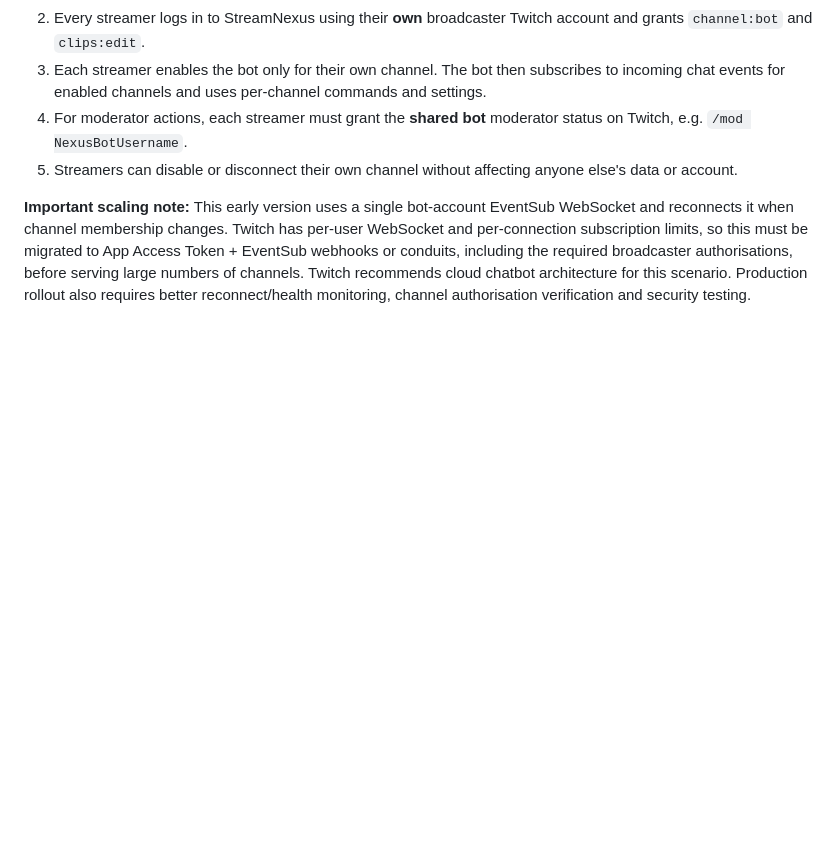
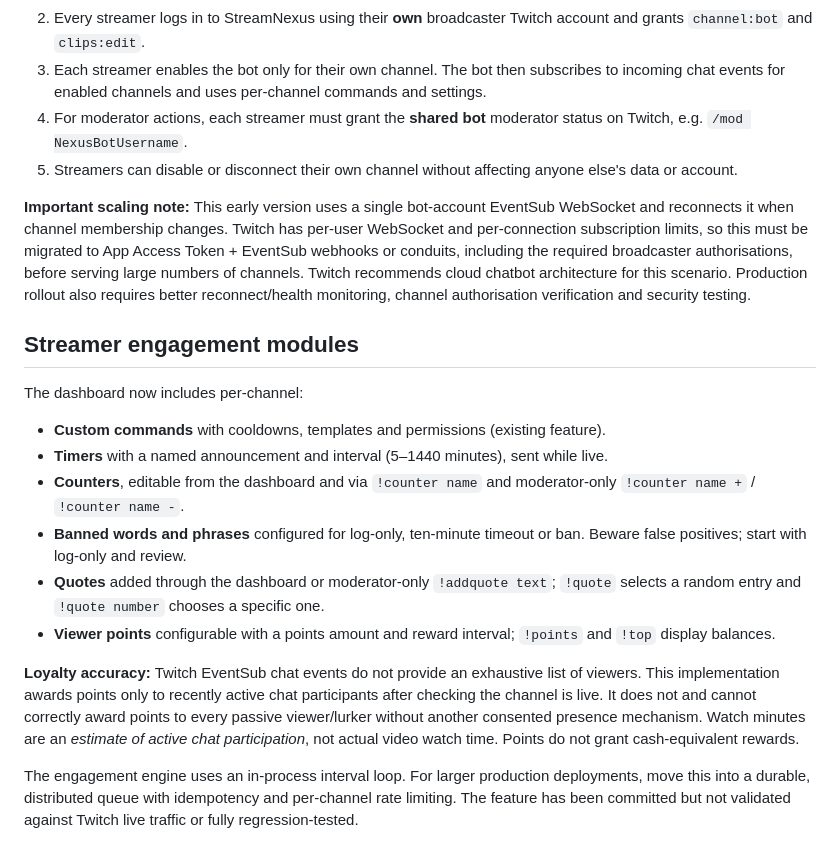
Before and after one commit to NekoSuneProjects/KitsuFlowBOT, a Markdown page: README.md, the part around the change. Drawn GitHub-style; blank space fills up the shorter version.

Commit message:
docs: engagement setup and limitations for loyalty earning

```diff
--- a/README.md
+++ b/README.md
@@ -35,3 +35,17 @@ Node.js 22+, Twitch developer application, an HTTPS reverse proxy in production.
 5. Streamers can disable or disconnect their own channel without affecting anyone else's data or account.
 
 **Important scaling note:** This early version uses a single bot-account EventSub WebSocket and reconnects it when channel membership changes. Twitch has per-user WebSocket and per-connection subscription limits, so this must be migrated to App Access Token + EventSub webhooks or conduits, including the required broadcaster authorisations, before serving large numbers of channels. Twitch recommends cloud chatbot architecture for this scenario. Production rollout also requires better reconnect/health monitoring, channel authorisation verification and security testing.
+
+## Streamer engagement modules
+
+The dashboard now includes per-channel:
+- **Custom commands** with cooldowns, templates and permissions (existing feature).
+- **Timers** with a named announcement and interval (5–1440 minutes), sent while live.
+- **Counters**, editable from the dashboard and via `!counter name` and moderator-only `!counter name +` / `!counter name -`.
+- **Banned words and phrases** configured for log-only, ten-minute timeout or ban. Beware false positives; start with log-only and review.
+- **Quotes** added through the dashboard or moderator-only `!addquote text`; `!quote` selects a random entry and `!quote number` chooses a specific one.
+- **Viewer points** configurable with a points amount and reward interval; `!points` and `!top` display balances.
+
+**Loyalty accuracy:** Twitch EventSub chat events do not provide an exhaustive list of viewers. This implementation awards points only to recently active chat participants after checking the channel is live. It does not and cannot correctly award points to every passive viewer/lurker without another consented presence mechanism. Watch minutes are an *estimate of active chat participation*, not actual video watch time. Points do not grant cash-equivalent rewards.
+
+The engagement engine uses an in-process interval loop. For larger production deployments, move this into a durable, distributed queue with idempotency and per-channel rate limiting. The feature has been committed but not validated against Twitch live traffic or fully regression-tested.
```
